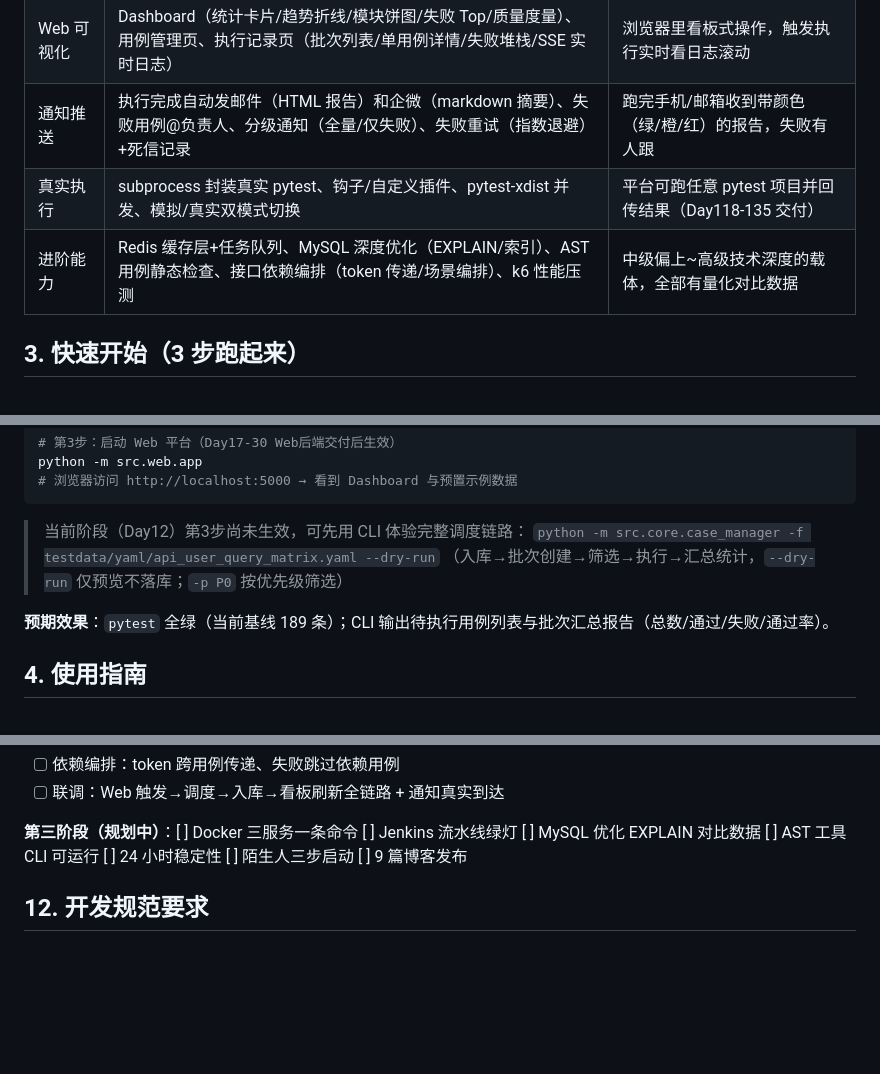
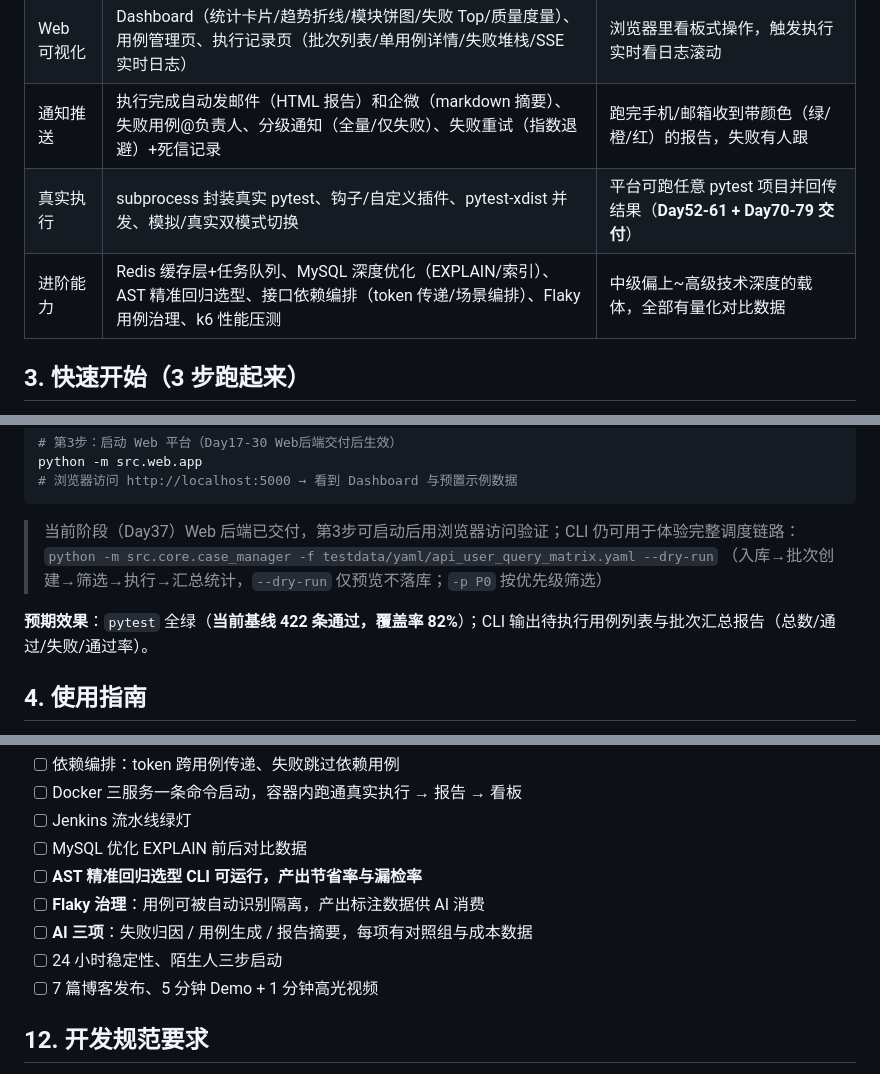
Before and after one commit to hu-chenyu/TestMatrix, a Markdown page: PROJECT_SPEC.md, 3 parts joined by grey strips. Rendered like a GitHub page; blank space fills up the shorter version.

````diff
--- a/PROJECT_SPEC.md
+++ b/PROJECT_SPEC.md
@@ -26,8 +26,8 @@
 | 报告分析 | Allure 结果解析、通过率/耗时 P95/失败明细统计、模块与优先级分布、趋势数据入库 | 每个批次自动产出统计，Dashboard 直接消费 |
 | Web 可视化 | Dashboard（统计卡片/趋势折线/模块饼图/失败 Top/质量度量）、用例管理页、执行记录页（批次列表/单用例详情/失败堆栈/SSE 实时日志） | 浏览器里看板式操作，触发执行实时看日志滚动 |
 | 通知推送 | 执行完成自动发邮件（HTML 报告）和企微（markdown 摘要）、失败用例@负责人、分级通知（全量/仅失败）、失败重试（指数退避）+死信记录 | 跑完手机/邮箱收到带颜色（绿/橙/红）的报告，失败有人跟 |
-| 真实执行 | subprocess 封装真实 pytest、钩子/自定义插件、pytest-xdist 并发、模拟/真实双模式切换 | 平台可跑任意 pytest 项目并回传结果（Day118-135 交付） |
-| 进阶能力 | Redis 缓存层+任务队列、MySQL 深度优化（EXPLAIN/索引）、AST 用例静态检查、接口依赖编排（token 传递/场景编排）、k6 性能压测 | 中级偏上~高级技术深度的载体，全部有量化对比数据 |
+| 真实执行 | subprocess 封装真实 pytest、钩子/自定义插件、pytest-xdist 并发、模拟/真实双模式切换 | 平台可跑任意 pytest 项目并回传结果（**Day52-61 + Day70-79 交付**） |
+| 进阶能力 | Redis 缓存层+任务队列、MySQL 深度优化（EXPLAIN/索引）、AST 精准回归选型、接口依赖编排（token 传递/场景编排）、Flaky 用例治理、k6 性能压测 | 中级偏上~高级技术深度的载体，全部有量化对比数据 |
 
 ## 3. 快速开始（3 步跑起来）
 
@@ -45,11 +45,11 @@ python -m src.web.app
 # 浏览器访问 http://localhost:5000 → 看到 Dashboard 与预置示例数据
 ```
 
-> 当前阶段（Day12）第3步尚未生效，可先用 CLI 体验完整调度链路：
+> 当前阶段（Day37）Web 后端已交付，第3步可启动后用浏览器访问验证；CLI 仍可用于体验完整调度链路：
 > `python -m src.core.case_manager -f testdata/yaml/api_user_query_matrix.yaml --dry-run`
 > （入库→批次创建→筛选→执行→汇总统计，`--dry-run` 仅预览不落库；`-p P0` 按优先级筛选）
 
-**预期效果**：`pytest` 全绿（当前基线 189 条）；CLI 输出待执行用例列表与批次汇总报告（总数/通过/失败/通过率）。
+**预期效果**：`pytest` 全绿（**当前基线 422 条通过，覆盖率 82%**）；CLI 输出待执行用例列表与批次汇总报告（总数/通过/失败/通过率）。
 
 ## 4. 使用指南
 
@@ -139,7 +155,12 @@ python -m src.web.app
 - [ ] 依赖编排：token 跨用例传递、失败跳过依赖用例
-- [ ] 联调：Web 触发→调度→入库→看板刷新全链路 + 通知真实到达
-
-**第三阶段（规划中）**：[ ] Docker 三服务一条命令 [ ] Jenkins 流水线绿灯 [ ] MySQL 优化 EXPLAIN 对比数据 [ ] AST 工具 CLI 可运行 [ ] 24 小时稳定性 [ ] 陌生人三步启动 [ ] 9 篇博客发布
+- [ ] Docker 三服务一条命令启动，容器内跑通真实执行 → 报告 → 看板
+- [ ] Jenkins 流水线绿灯
+- [ ] MySQL 优化 EXPLAIN 前后对比数据
+- [ ] **AST 精准回归选型 CLI 可运行，产出节省率与漏检率**
+- [ ] **Flaky 治理**：用例可被自动识别隔离，产出标注数据供 AI 消费
+- [ ] **AI 三项**：失败归因 / 用例生成 / 报告摘要，每项有对照组与成本数据
+- [ ] 24 小时稳定性、陌生人三步启动
+- [ ] 7 篇博客发布、5 分钟 Demo + 1 分钟高光视频
 
 ## 12. 开发规范要求
 
````
Also changed, not shown: other parts of PROJECT_SPEC.md (+36 -20 lines).
